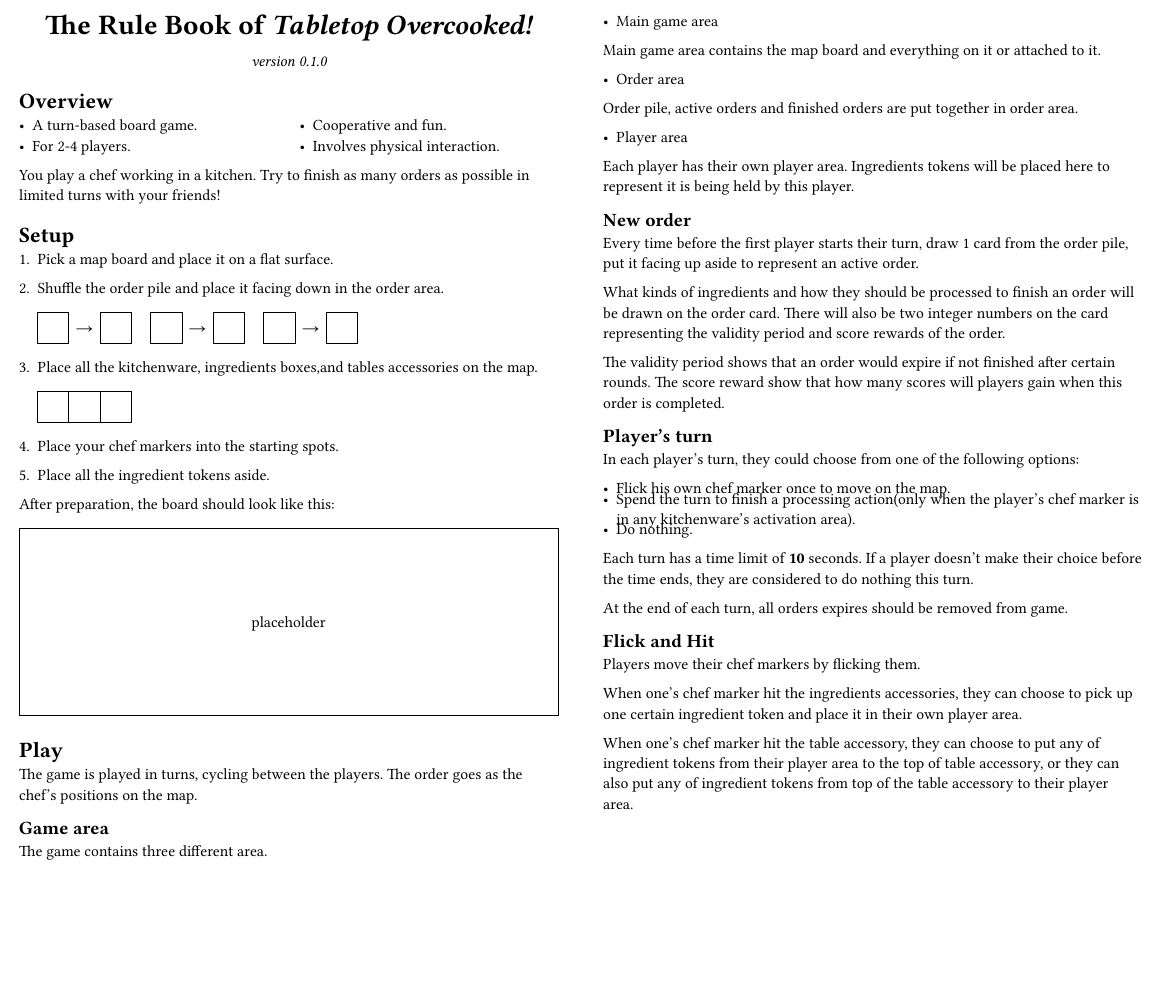
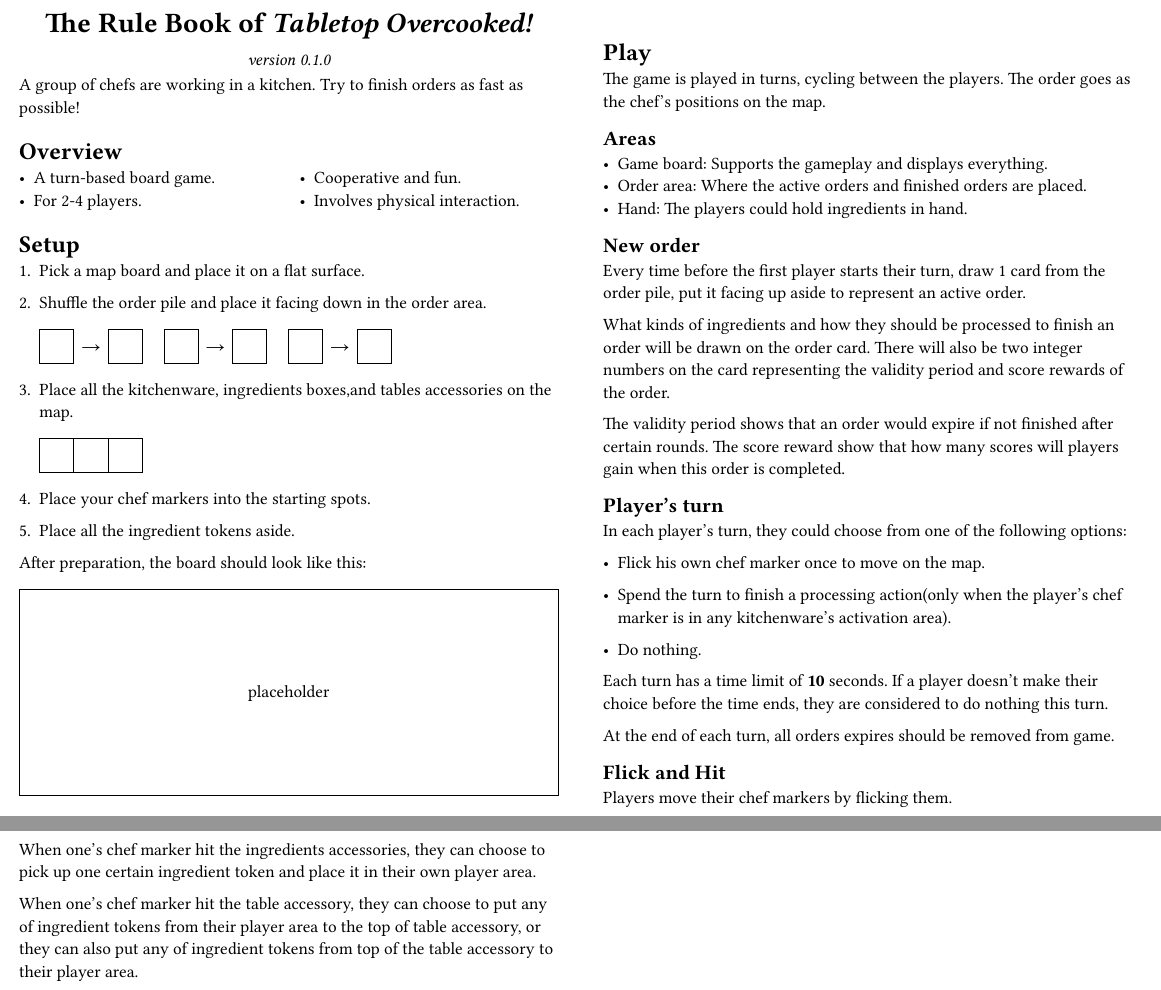
Before and after one commit to Nianyi-GSND-Projects/GSND-5110-GP2, a Typst document (Rulebook/Rulebook.typ): part of page 1 of 2 before the commit and two parts of pages 1 and 2 of 2 after it, the two joined at a grey line, cut so that both start at the same text, the shorter picture padded with empty space. The pictures show the PDF file Rulebook/Rulebook.pdf that the author committed with the source.

Commit message:
Fix formats

```diff
--- a/Rulebook/Rulebook.typ
+++ b/Rulebook/Rulebook.typ
@@ -29,6 +27,9 @@
 	[version #version]
 };
 
+A group of chefs are working in a kitchen.
+Try to finish orders as fast as possible!
+
 = Overview
 
 #columns(2)[
@@ -38,9 +39,6 @@
 	- Cooperative and fun.
 	- Involves physical interaction.
 ]
-
-You play a chef working in a kitchen.
-Try to finish as many orders as possible in limited turns with your friends!
 
 = Setup
 
@@ -80,19 +78,15 @@ After preparation, the board should look like this:
 
 The game is played in turns, cycling between the players.
 The order goes as the chef's positions on the map.
-== Game area
-The game contains three different area.
-- Main game area
 
-Main game area contains the map board and everything on it or attached to it.
+== Areas
 
-- Order area
-
-Order pile, active orders and finished orders are put together in order area.
-
-- Player area
-
-Each player has their own player area. Ingredients tokens will be placed here to represent it is being held by this player.
+- Game board:
+	Supports the gameplay and displays everything.
+- Order area:
+	Where the active orders and finished orders are placed.
+- Hand:
+	The players could hold ingredients in hand.
 
 == New order
 
```
Also changed, not shown: Rulebook/Rulebook.pdf, Rulebook/Rulebook.typ (14 more changed lines).
